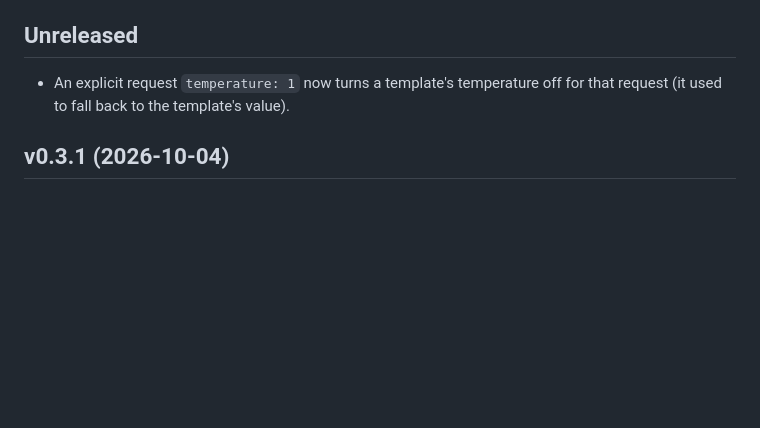
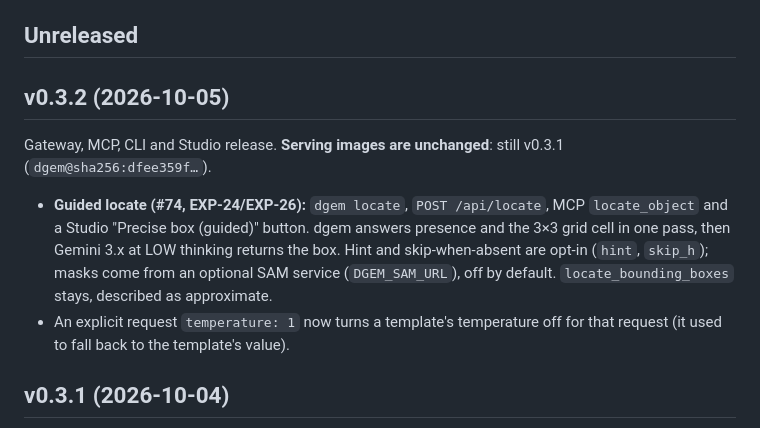
Before and after one commit to ghchinoy/dgem, a Markdown page: CHANGELOG.md, the part around the change. Drawn GitHub-style; blank space fills up the shorter version.

Commit message:
release: v0.3.2 (gateway/CLI: guided locate; explicit temperature 1; serving stays v0.3.1)

```diff
--- a/CHANGELOG.md
+++ b/CHANGELOG.md
@@ -9,6 +9,14 @@ a release is validated. Release process: [runbook](docs/operate/runbook.md#relea
 
 ## Unreleased
 
+## v0.3.2 (2026-10-05)
+
+Gateway, MCP, CLI and Studio release. **Serving images are unchanged**: still v0.3.1 (`dgem@sha256:dfee359f…`).
+
+- **Guided locate (#74, EXP-24/EXP-26):** `dgem locate`, `POST /api/locate`, MCP `locate_object` and a Studio
+  "Precise box (guided)" button. dgem answers presence and the 3×3 grid cell in one pass, then Gemini 3.x at LOW
+  thinking returns the box. Hint and skip-when-absent are opt-in (`hint`, `skip_h`); masks come from an optional SAM
+  service (`DGEM_SAM_URL`), off by default. `locate_bounding_boxes` stays, described as approximate.
 - An explicit request `temperature: 1` now turns a template's temperature off for that request (it used to fall back to
   the template's value).
 
```
